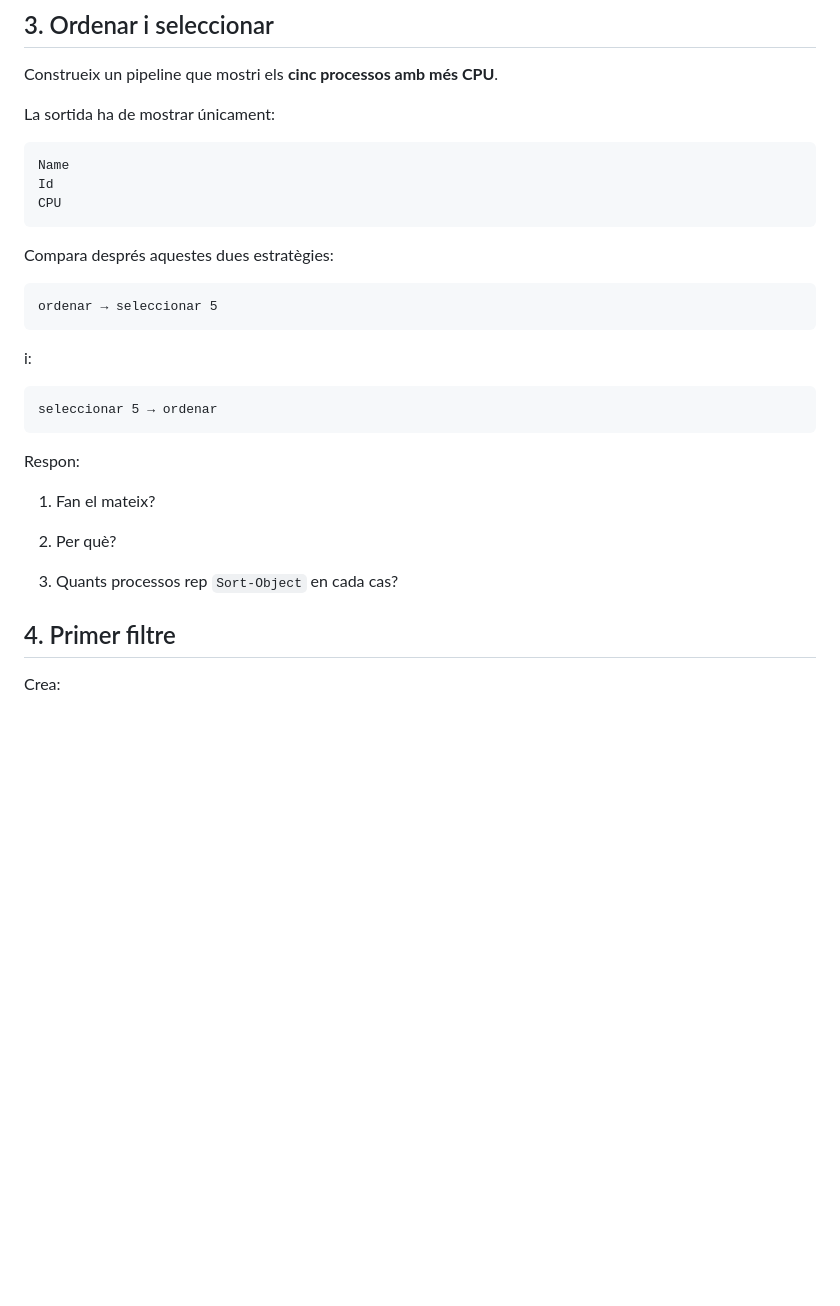
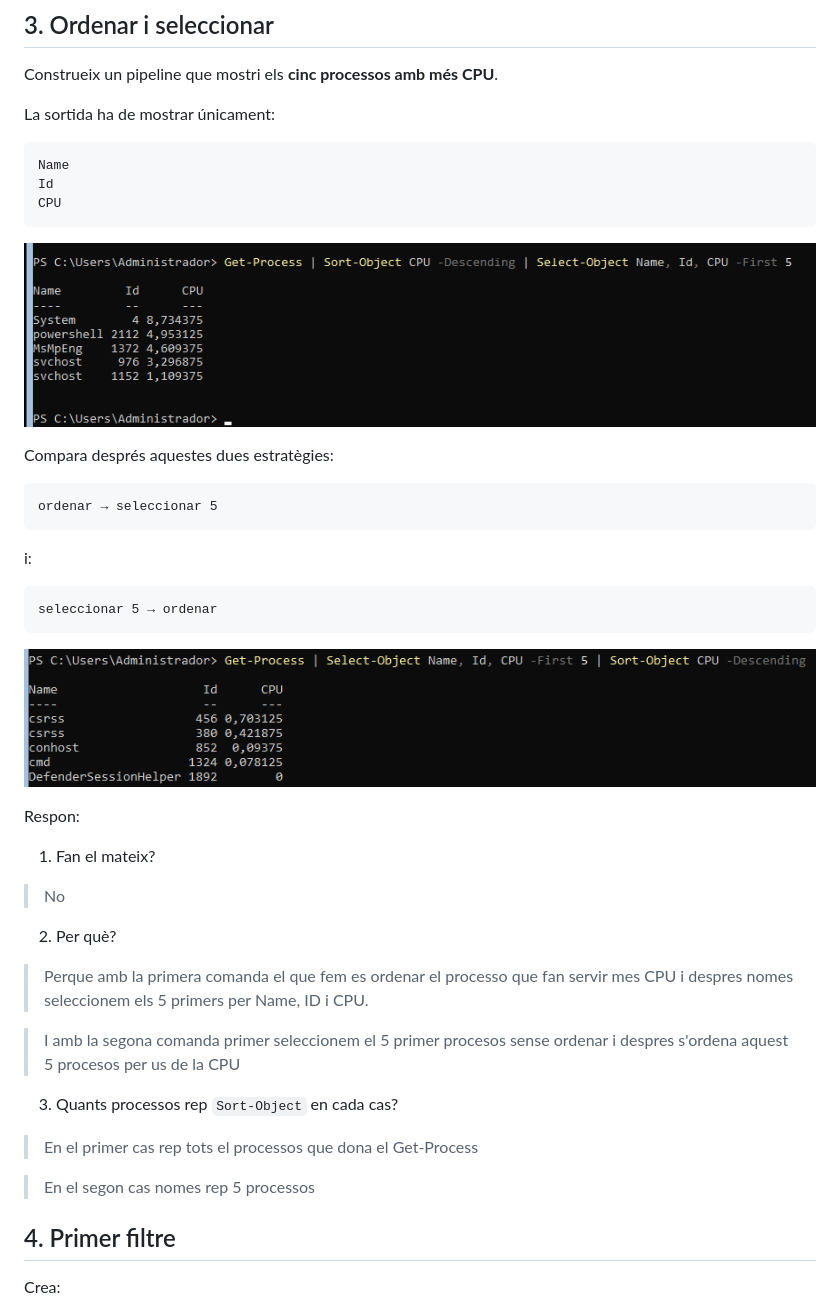
Before and after one commit to alexandroov10/ASIX-ASO, a Markdown page: POWERSHELL/06.01 Select-Object i Where-Object.md, the part around the change. GitHub-like rendering; pictures changed too: POWERSHELL/image-4.png (added), POWERSHELL/image-5.png (added); blank space fills up the shorter version.

Commit message:
Exercic 3 fet

````diff
--- a/POWERSHELL/06.01 Select-Object i Where-Object.md
+++ b/POWERSHELL/06.01 Select-Object i Where-Object.md
@@ -60,6 +60,7 @@ Name
 Id
 CPU
 ```
+![alt text](image-4.png)
 
 Compara després aquestes dues estratègies:
 
@@ -72,14 +73,25 @@ i:
 ```
 seleccionar 5 → ordenar
 ```
+![alt text](image-5.png)
 
 Respon:
 
 1. Fan el mateix?
 
+> No
+
 2. Per què?
 
+>Perque amb la primera comanda el que fem es ordenar el processo que fan servir mes CPU i despres nomes seleccionem els 5 primers per Name, ID i CPU.
+
+> I amb la segona comanda primer seleccionem el 5 primer procesos sense ordenar i despres s'ordena aquest 5 procesos per us de la CPU
+
 3. Quants processos rep `Sort-Object` en cada cas?
+
+> En el primer cas rep tots el processos que dona el Get-Process
+
+> En el segon cas nomes rep 5 processos
 
 ## 4. Primer filtre
 
````
